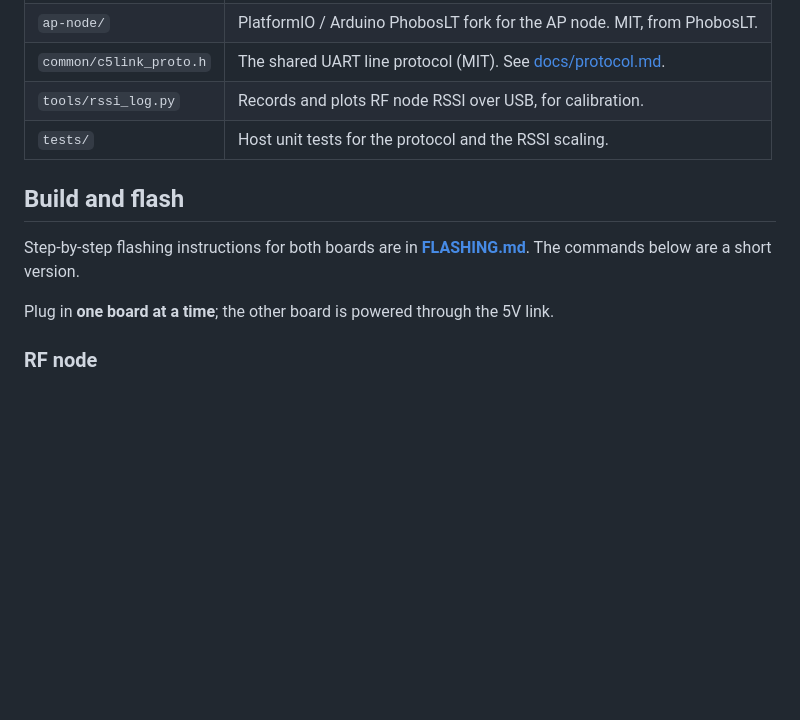
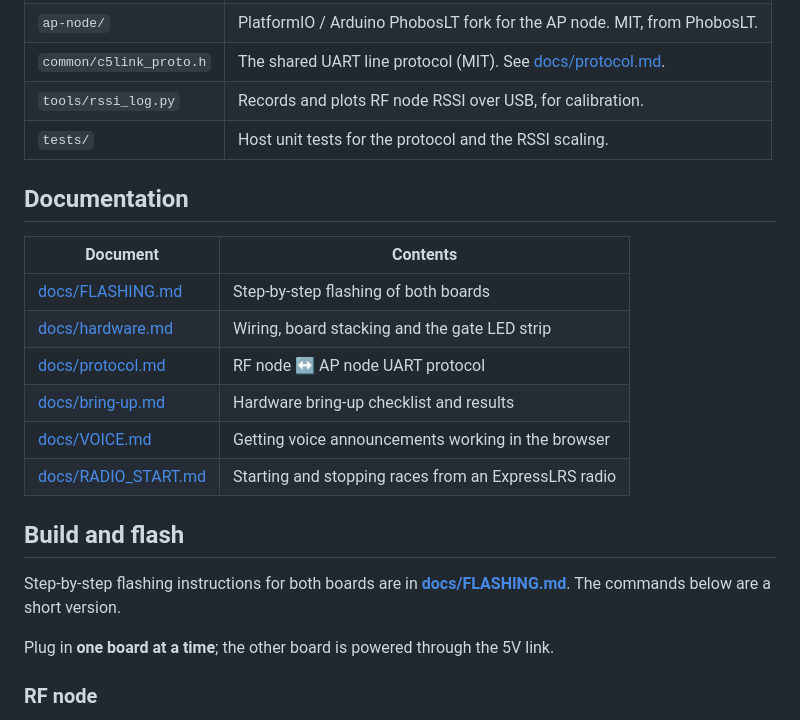
Before and after one commit to r-u-t-r-A/double-ESP-resso, a Markdown page: README.md, the part around the change. Rendered like a GitHub page; blank space fills up the shorter version.

Commit message:
docs: move FLASHING.md to docs/ and add a Documentation index to README
Co-authored-by: Cursor <cursoragent@cursor.com>

```diff
--- a/README.md
+++ b/README.md
@@ -70,9 +70,20 @@ strapping pins, so a full pin-to-pin stack is not safe. See
 | `tools/rssi_log.py` | Records and plots RF node RSSI over USB, for calibration. |
 | `tests/` | Host unit tests for the protocol and the RSSI scaling. |
 
+## Documentation
+
+| Document | Contents |
+| --- | --- |
+| [docs/FLASHING.md](docs/FLASHING.md) | Step-by-step flashing of both boards |
+| [docs/hardware.md](docs/hardware.md) | Wiring, board stacking and the gate LED strip |
+| [docs/protocol.md](docs/protocol.md) | RF node ↔ AP node UART protocol |
+| [docs/bring-up.md](docs/bring-up.md) | Hardware bring-up checklist and results |
+| [docs/VOICE.md](docs/VOICE.md) | Getting voice announcements working in the browser |
+| [docs/RADIO_START.md](docs/RADIO_START.md) | Starting and stopping races from an ExpressLRS radio |
+
 ## Build and flash
 
-Step-by-step flashing instructions for both boards are in **[FLASHING.md](FLASHING.md)**. The commands below are a short version.
+Step-by-step flashing instructions for both boards are in **[docs/FLASHING.md](docs/FLASHING.md)**. The commands below are a short version.
 
 Plug in **one board at a time**; the other board is powered through the 5V link.
 
```
Also changed, not shown: docs/bring-up.md (+1 -1 lines), docs/FLASHING.md (renamed from FLASHING.md).
